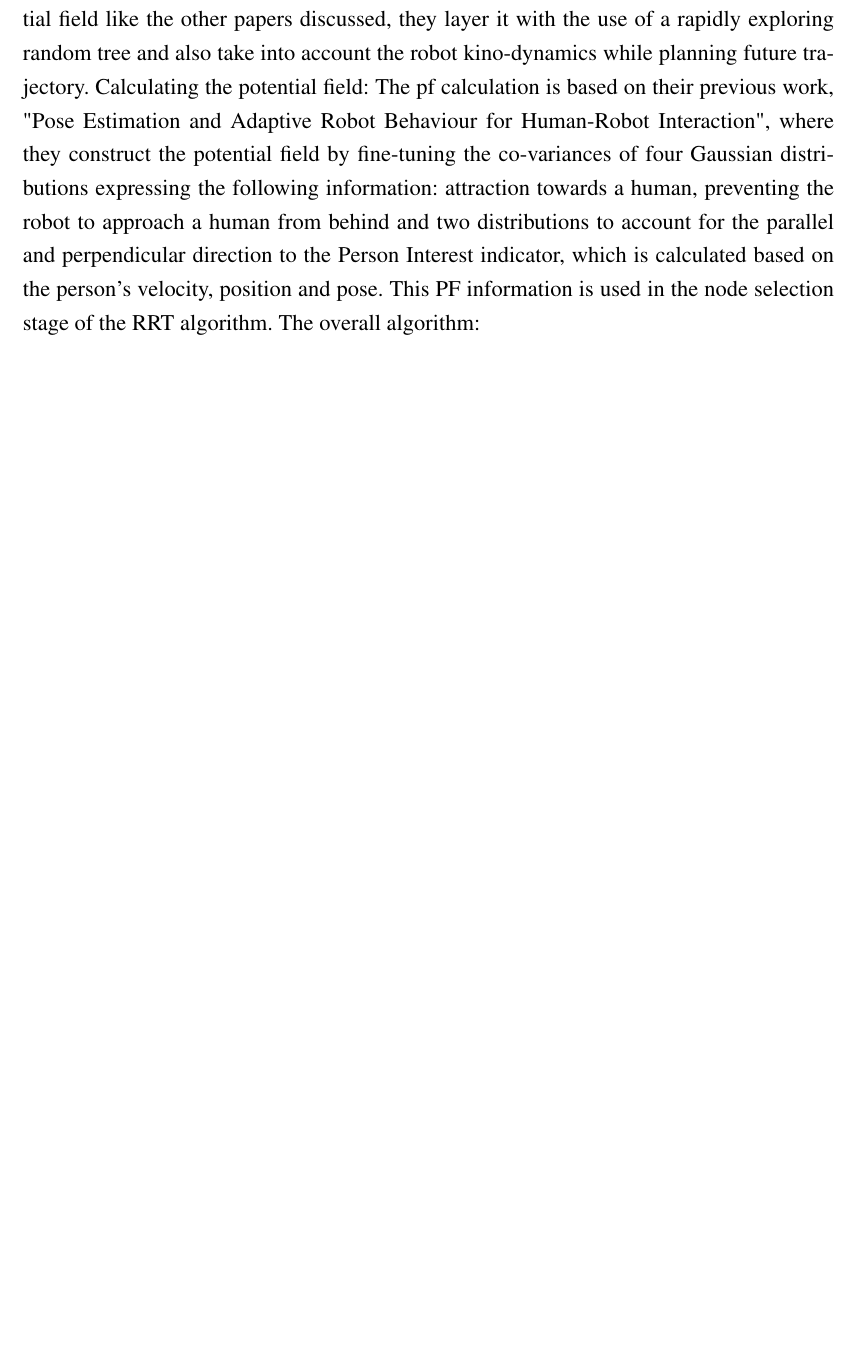
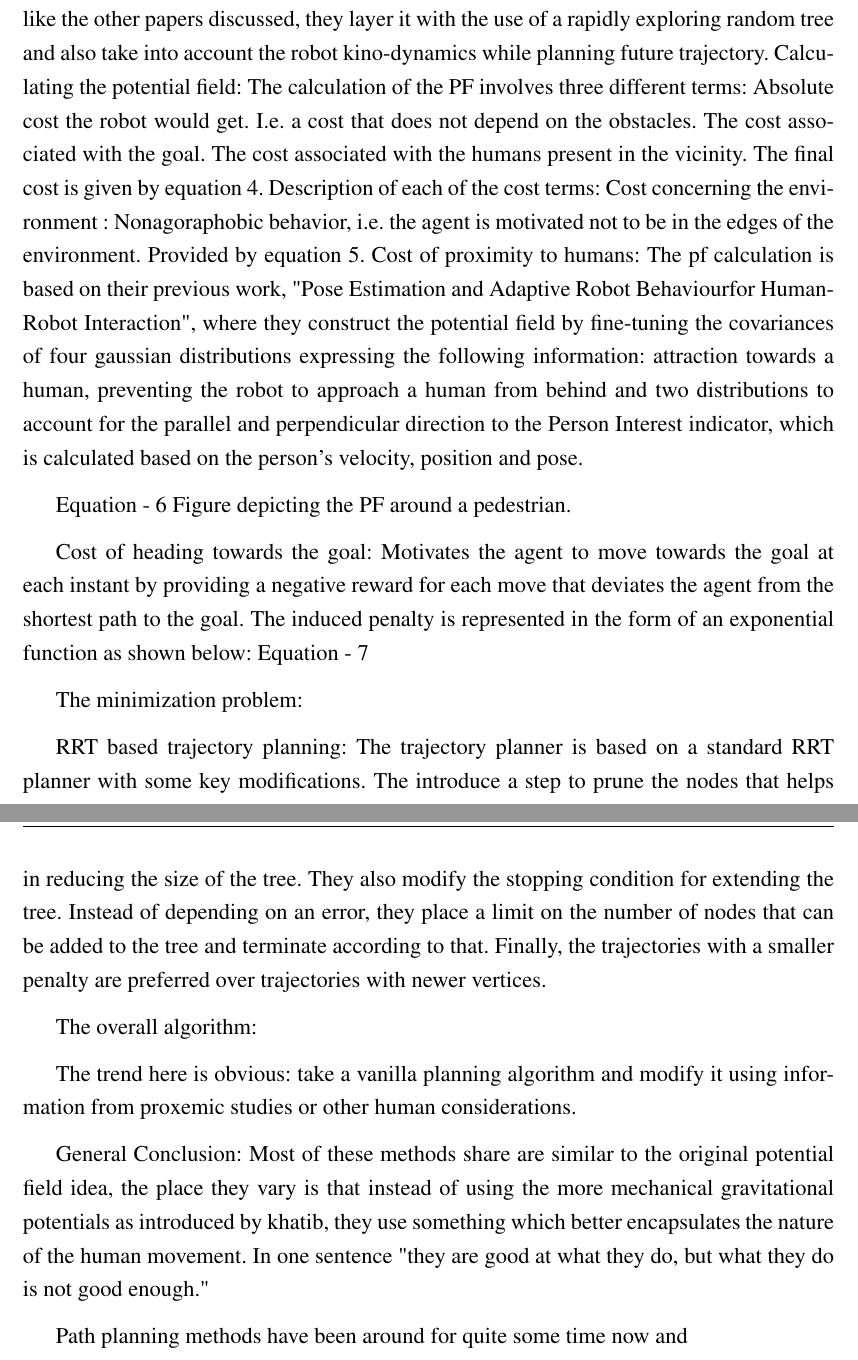
Before and after one commit to ranok92/my_masters_thesis, a LaTeX thesis (LaTeX-Thesis-Template/Thesis.tex, which reads LaTeX-Thesis-Template/base/chapter/chapter1.tex): part of page 17 of 30 before the commit and two parts of pages 18 and 19 of 32 after it, the two joined at a grey line, cut so that both start at the same text, the shorter picture padded with empty space. Compiled offline with LaTeX, dvips and Ghostscript.

Commit message:
Updated the contents of the chapter on related works using classical methods with grammarly.

```diff
--- a/LaTeX-Thesis-Template/base/chapter/chapter1.tex
+++ b/LaTeX-Thesis-Template/base/chapter/chapter1.tex
@@ -44,5 +58,34 @@ And finally, it also takes into account the times when the robot remains hidden
 Authored by Svenstrup et. al. the work, Trajectory planning for robots in dynamic human environment, takes on the problem of autonomous navigation in a social environment in a different approach. Although they follow the trend of calculating a 'social' potential field like the other papers discussed, they layer it with the use of a rapidly exploring random tree and also take into account the robot kino-dynamics while planning future trajectory.
 Calculating the potential field:
-The pf calculation is based on their previous work, "Pose Estimation and Adaptive Robot Behaviour for Human-Robot Interaction", where they construct the potential field by fine-tuning the co-variances of four Gaussian distributions expressing the following information: attraction towards a human, preventing the robot to approach a human from behind and two distributions to account for the parallel and perpendicular direction to the Person Interest indicator, which is calculated based on the person's velocity, position and pose.
-This PF information is used in the node selection stage of the RRT algorithm.
+The calculation of the PF involves three different terms:
+Absolute cost the robot would get. I.e. a cost that does not depend on the obstacles.
+The cost associated with the goal.
+The cost associated with the humans present in the vicinity.
+The final cost is given by equation 4.
+Description of each of the cost terms:
+Cost concerning the environment :
+Nonagoraphobic behavior,  i.e. the agent is motivated not to be in the edges of the environment. Provided by equation 5.
+Cost of proximity to humans:
+The pf calculation is based on their previous work, "Pose Estimation and Adaptive Robot Behaviourfor Human-Robot Interaction", where they construct the potential field by fine-tuning the covariances of four gaussian distributions expressing the following information: attraction towards a human, preventing the robot to approach a human from behind and two distributions to account for the parallel and perpendicular direction to the Person Interest indicator, which is calculated based on the person's velocity, position and pose.
+
+Equation - 6
+Figure depicting the PF around a pedestrian.
+
+Cost of heading towards the goal:
+Motivates the agent to move towards the goal at each instant by providing a  negative reward for each move that deviates the agent from the shortest path to the goal. The induced penalty is represented in the form of an exponential function as shown below:
+Equation - 7
+
+The minimization problem:
+
+RRT based trajectory planning:
+The trajectory planner is based on a standard RRT planner with some key modifications. The introduce a step to prune the nodes that helps in reducing the size of the tree. They also modify the stopping condition for extending the tree. Instead of depending on an error, they place a limit on the number of nodes that can be added to the tree and terminate according to that. Finally, the trajectories with a smaller penalty are preferred over trajectories with newer vertices.
+
 The overall algorithm:
+
+The trend here is obvious: take a vanilla planning algorithm and modify it using information from proxemic studies or other human considerations.
+
+General Conclusion:
+Most of these methods share are similar to the original potential field idea, the place they vary is that instead of using the more mechanical gravitational potentials as introduced by khatib, they use something which better encapsulates the nature of the human movement.
+In one sentence "they are good at what they do, but what they do is not good enough."
+
+Path planning methods have been around for quite some time now and
```
Also changed, not shown: LaTeX-Thesis-Template/base/chapter/chapter1.tex (24 more changed lines).
